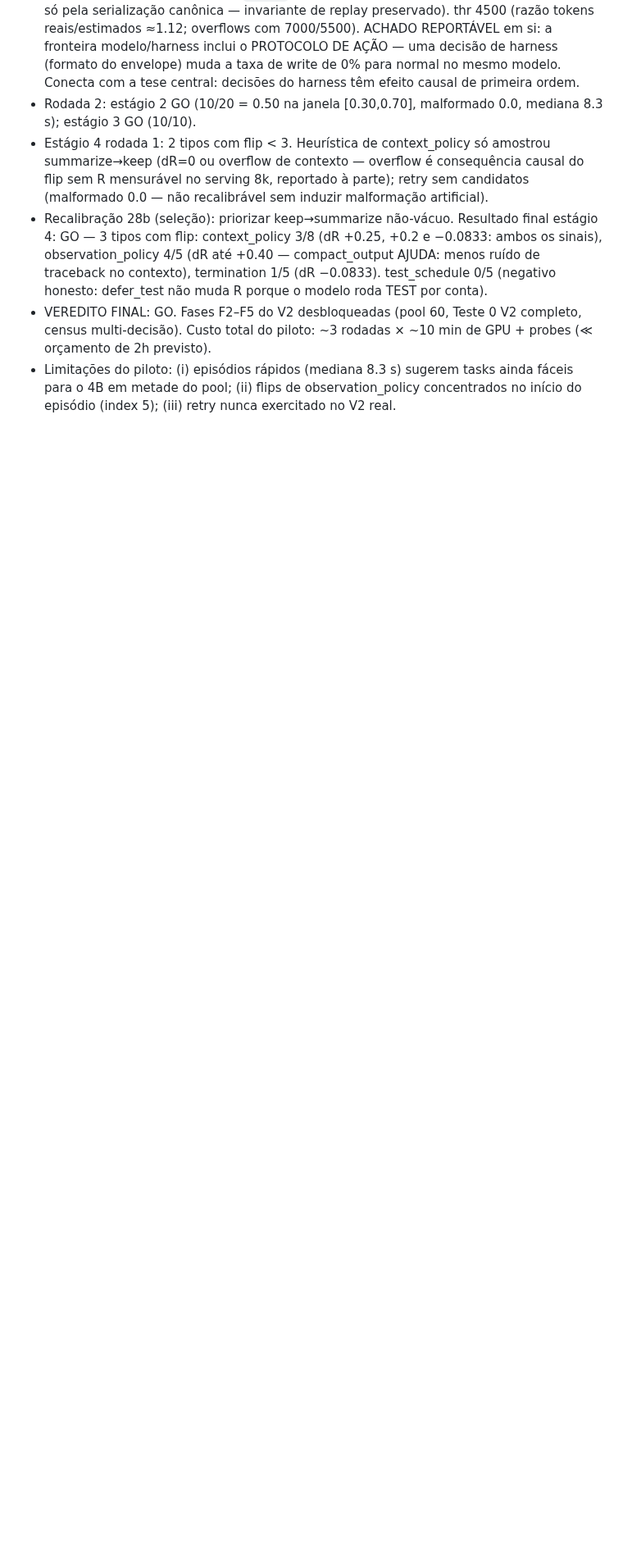
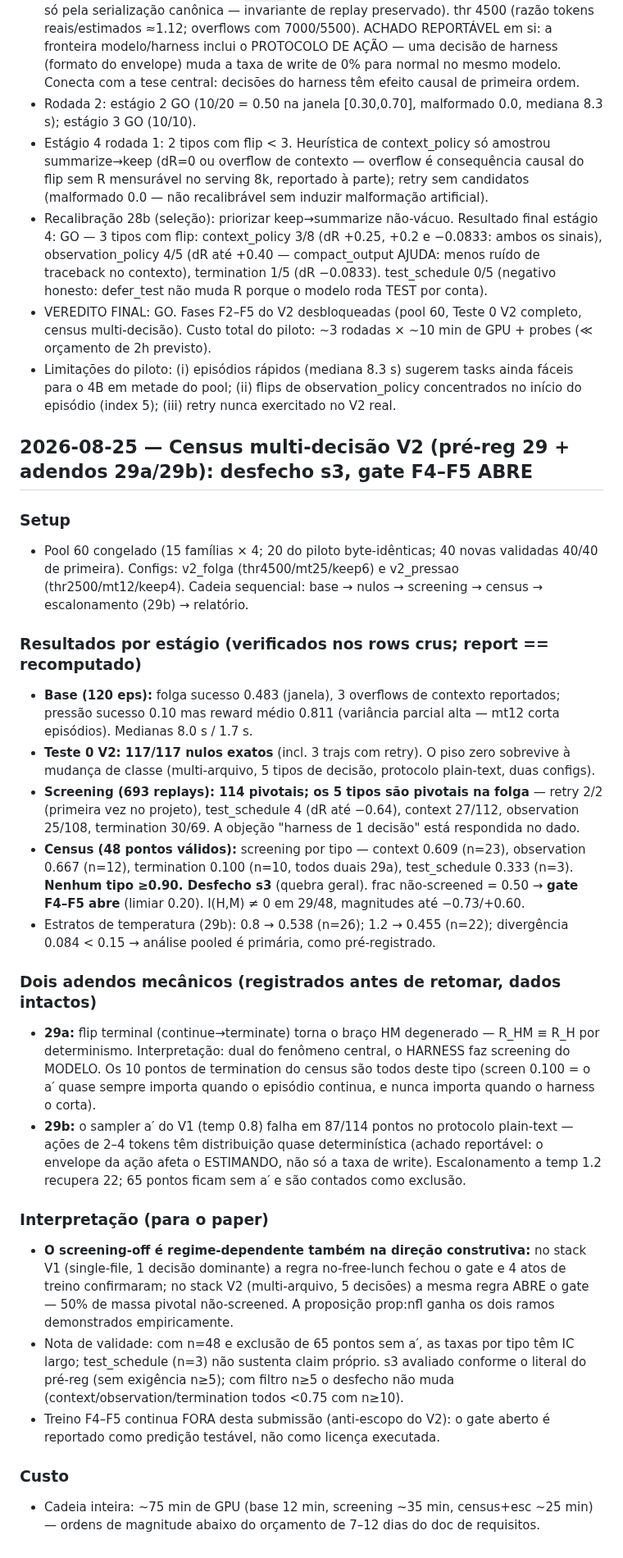
Before and after one commit to marcospaulo429/tcc, a Markdown page: DIARIO-EXPERIMENTAL.md, the part around the change. Shown at 82% size. Drawn GitHub-style; blank space fills up the shorter version.

Commit message:
docs: diário — census V2 (pré-reg 29+29a+29b): desfecho s3, gate F4-F5 abre, 5 tipos pivotais, piso 117/117

```diff
--- a/DIARIO-EXPERIMENTAL.md
+++ b/DIARIO-EXPERIMENTAL.md
@@ -923,3 +923,60 @@
   tasks ainda fáceis para o 4B em metade do pool; (ii) flips de
   observation_policy concentrados no início do episódio (index 5);
   (iii) retry nunca exercitado no V2 real.
+
+## 2026-08-25 — Census multi-decisão V2 (pré-reg 29 + adendos 29a/29b): desfecho s3, gate F4–F5 ABRE
+
+### Setup
+- Pool 60 congelado (15 famílias × 4; 20 do piloto byte-idênticas; 40 novas
+  validadas 40/40 de primeira). Configs: v2_folga (thr4500/mt25/keep6) e
+  v2_pressao (thr2500/mt12/keep4). Cadeia sequencial: base → nulos →
+  screening → census → escalonamento (29b) → relatório.
+
+### Resultados por estágio (verificados nos rows crus; report == recomputado)
+- **Base (120 eps):** folga sucesso 0.483 (janela), 3 overflows de contexto
+  reportados; pressão sucesso 0.10 mas reward médio 0.811 (variância parcial
+  alta — mt12 corta episódios). Medianas 8.0 s / 1.7 s.
+- **Teste 0 V2: 117/117 nulos exatos** (incl. 3 trajs com retry). O piso zero
+  sobrevive à mudança de classe (multi-arquivo, 5 tipos de decisão, protocolo
+  plain-text, duas configs).
+- **Screening (693 replays): 114 pivotais; os 5 tipos são pivotais na folga**
+  — retry 2/2 (primeira vez no projeto), test_schedule 4 (dR até −0.64),
+  context 27/112, observation 25/108, termination 30/69. A objeção
+  "harness de 1 decisão" está respondida no dado.
+- **Census (48 pontos válidos):** screening por tipo — context 0.609 (n=23),
+  observation 0.667 (n=12), termination 0.100 (n=10, todos duais 29a),
+  test_schedule 0.333 (n=3). **Nenhum tipo ≥0.90. Desfecho s3** (quebra
+  geral). frac não-screened = 0.50 → **gate F4–F5 abre** (limiar 0.20).
+  I(H,M) ≠ 0 em 29/48, magnitudes até −0.73/+0.60.
+- Estratos de temperatura (29b): 0.8 → 0.538 (n=26); 1.2 → 0.455 (n=22);
+  divergência 0.084 < 0.15 → análise pooled é primária, como pré-registrado.
+
+### Dois adendos mecânicos (registrados antes de retomar, dados intactos)
+- **29a:** flip terminal (continue→terminate) torna o braço HM degenerado —
+  R_HM ≡ R_H por determinismo. Interpretação: dual do fenômeno central, o
+  HARNESS faz screening do MODELO. Os 10 pontos de termination do census são
+  todos deste tipo (screen 0.100 = o a′ quase sempre importa quando o episódio
+  continua, e nunca importa quando o harness o corta).
+- **29b:** o sampler a′ do V1 (temp 0.8) falha em 87/114 pontos no protocolo
+  plain-text — ações de 2–4 tokens têm distribuição quase determinística
+  (achado reportável: o envelope da ação afeta o ESTIMANDO, não só a taxa de
+  write). Escalonamento a temp 1.2 recupera 22; 65 pontos ficam sem a′ e são
+  contados como exclusão.
+
+### Interpretação (para o paper)
+- **O screening-off é regime-dependente também na direção construtiva:** no
+  stack V1 (single-file, 1 decisão dominante) a regra no-free-lunch fechou o
+  gate e 4 atos de treino confirmaram; no stack V2 (multi-arquivo, 5 decisões)
+  a mesma regra ABRE o gate — 50% de massa pivotal não-screened. A proposição
+  prop:nfl ganha os dois ramos demonstrados empiricamente.
+- Nota de validade: com n=48 e exclusão de 65 pontos sem a′, as taxas por tipo
+  têm IC largo; test_schedule (n=3) não sustenta claim próprio. s3 avaliado
+  conforme o literal do pré-reg (sem exigência n≥5); com filtro n≥5 o desfecho
+  não muda (context/observation/termination todos <0.75 com n≥10).
+- Treino F4–F5 continua FORA desta submissão (anti-escopo do V2): o gate
+  aberto é reportado como predição testável, não como licença executada.
+
+### Custo
+- Cadeia inteira: ~75 min de GPU (base 12 min, screening ~35 min, census+esc
+  ~25 min) — ordens de magnitude abaixo do orçamento de 7–12 dias do doc de
+  requisitos.
```
